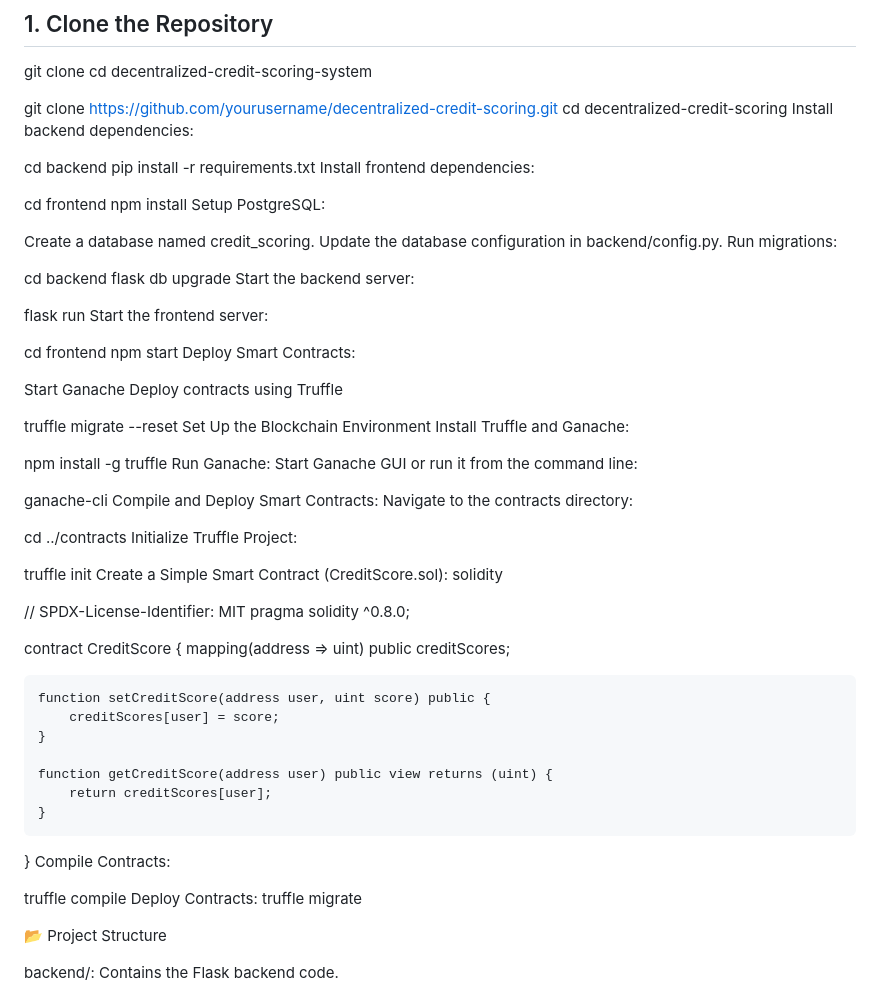
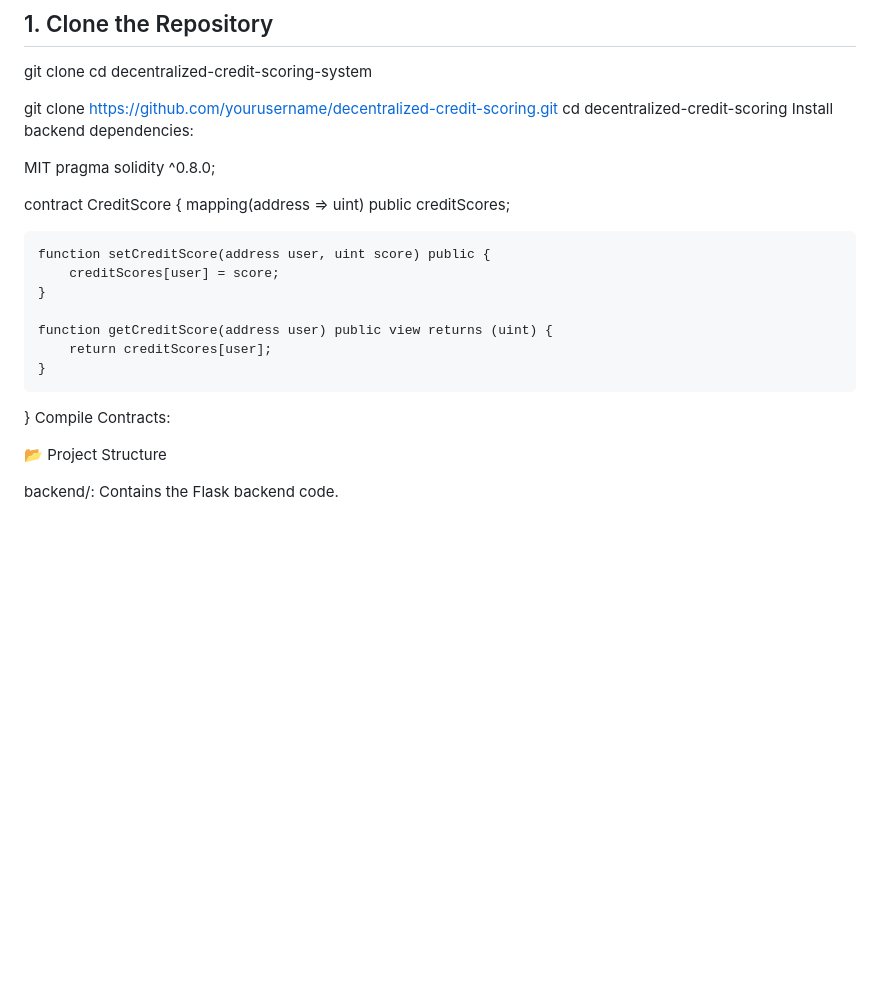
Before and after one commit to Tharak23/Madclub-Decentralized, a Markdown page: README.md, the part around the change. GitHub-like rendering; blank space fills up the shorter version.

```diff
--- a/README.md
+++ b/README.md
@@ -76,54 +76,7 @@ git clone https://github.com/yourusername/decentralized-credit-scoring.git
 cd decentralized-credit-scoring
 Install backend dependencies:
 
-
-cd backend
-pip install -r requirements.txt
-Install frontend dependencies:
-
-
-cd frontend
-npm install
-Setup PostgreSQL:
-
-Create a database named credit_scoring.
-Update the database configuration in backend/config.py.
-Run migrations:
-
-cd backend
-flask db upgrade
-Start the backend server:
-
-flask run
-Start the frontend server:
-
-cd frontend
-npm start
-Deploy Smart Contracts:
-
-Start Ganache
-Deploy contracts using Truffle
-
-truffle migrate --reset
-Set Up the Blockchain Environment
-Install Truffle and Ganache:
-
-npm install -g truffle
-Run Ganache:
-Start Ganache GUI or run it from the command line:
-
-ganache-cli
-Compile and Deploy Smart Contracts:
-Navigate to the contracts directory:
-
-cd ../contracts
-Initialize Truffle Project:
-
-truffle init
-Create a Simple Smart Contract (CreditScore.sol):
-solidity
-
-// SPDX-License-Identifier: MIT
+MIT
 pragma solidity ^0.8.0;
 
 contract CreditScore {
@@ -138,10 +91,6 @@ contract CreditScore {
     }
 }
 Compile Contracts:
-
-truffle compile
-Deploy Contracts:
-truffle migrate
 
 📂 Project Structure
 
```
